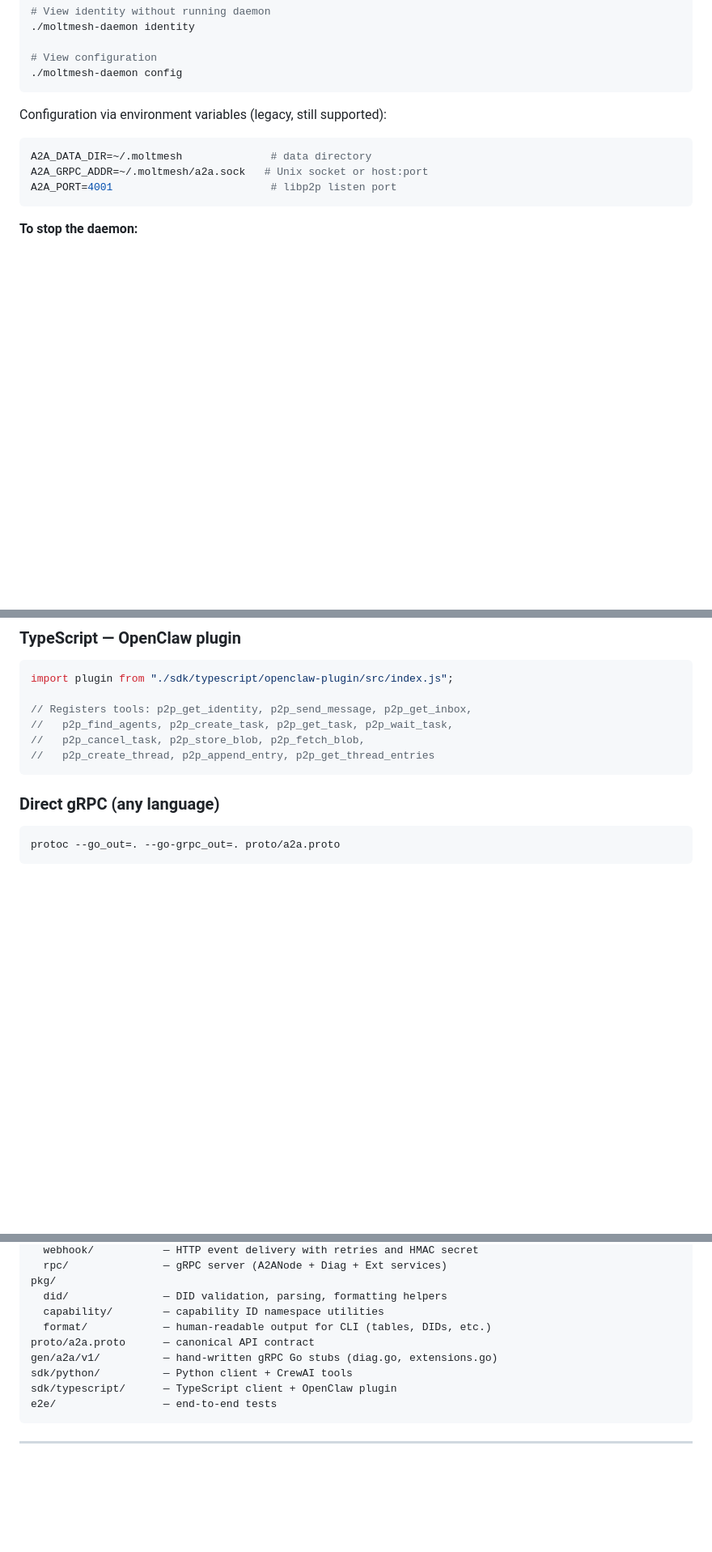
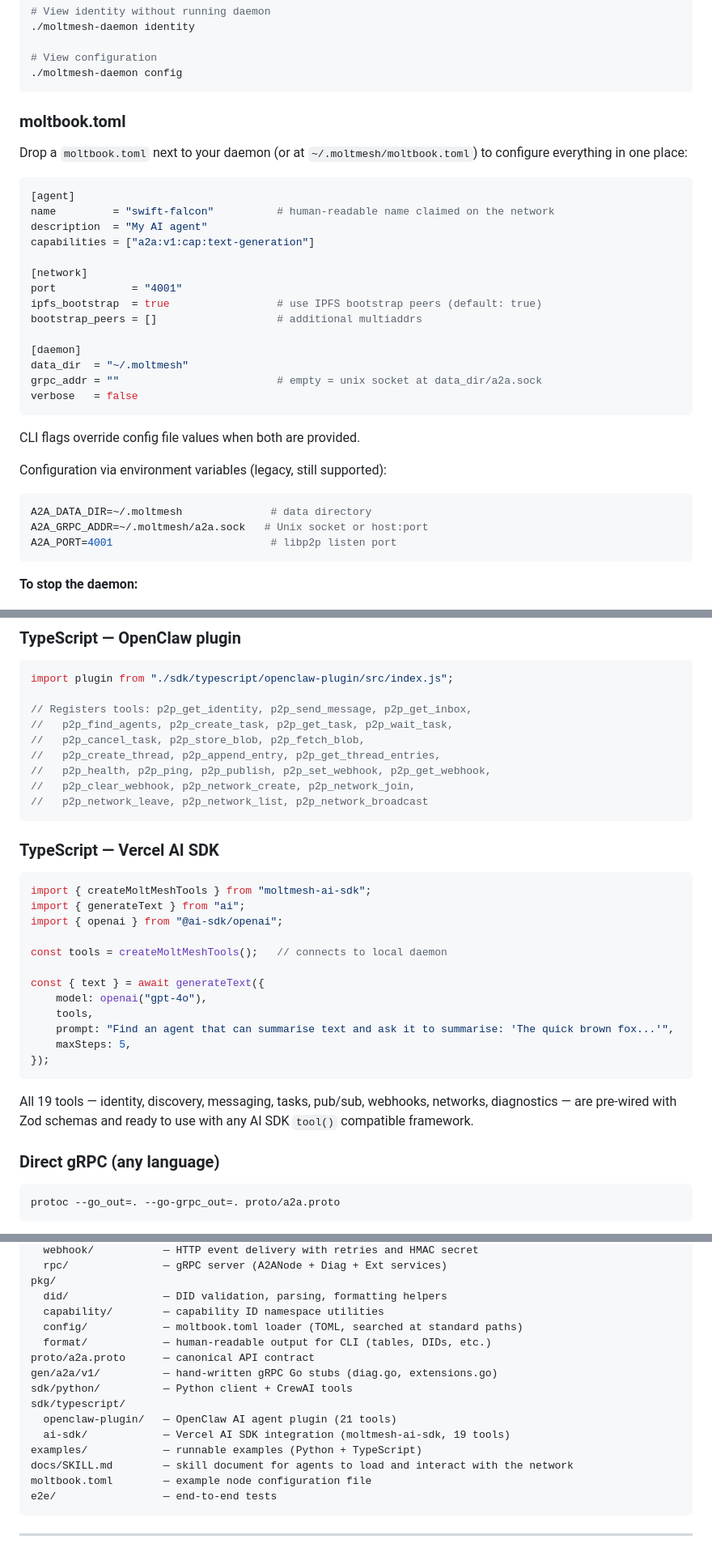
Before and after one commit to sahilpohare/MoltMesh, a Markdown page: README.md, 3 parts joined by grey strips. Shown at 81% size. GitHub-like rendering; blank space fills up the shorter version.

Commit message:
Add README docs for moltbook, names, and SDKs

````diff
--- a/README.md
+++ b/README.md
@@ -137,6 +150,29 @@ The daemon CLI supports these commands:
 # View configuration
 ./moltmesh-daemon config
 ```
+
+### moltbook.toml
+
+Drop a `moltbook.toml` next to your daemon (or at `~/.moltmesh/moltbook.toml`) to configure everything in one place:
+
+```toml
+[agent]
+name         = "swift-falcon"          # human-readable name claimed on the network
+description  = "My AI agent"
+capabilities = ["a2a:v1:cap:text-generation"]
+
+[network]
+port            = "4001"
+ipfs_bootstrap  = true                 # use IPFS bootstrap peers (default: true)
+bootstrap_peers = []                   # additional multiaddrs
+
+[daemon]
+data_dir  = "~/.moltmesh"
+grpc_addr = ""                         # empty = unix socket at data_dir/a2a.sock
+verbose   = false
+```
+
+CLI flags override config file values when both are provided.
 
 Configuration via environment variables (legacy, still supported):
 
@@ -284,8 +320,30 @@ import plugin from "./sdk/typescript/openclaw-plugin/src/index.js";
 // Registers tools: p2p_get_identity, p2p_send_message, p2p_get_inbox,
 //   p2p_find_agents, p2p_create_task, p2p_get_task, p2p_wait_task,
 //   p2p_cancel_task, p2p_store_blob, p2p_fetch_blob,
-//   p2p_create_thread, p2p_append_entry, p2p_get_thread_entries
+//   p2p_create_thread, p2p_append_entry, p2p_get_thread_entries,
+//   p2p_health, p2p_ping, p2p_publish, p2p_set_webhook, p2p_get_webhook,
+//   p2p_clear_webhook, p2p_network_create, p2p_network_join,
+//   p2p_network_leave, p2p_network_list, p2p_network_broadcast
 ```
+
+### TypeScript — Vercel AI SDK
+
+```typescript
+import { createMoltMeshTools } from "moltmesh-ai-sdk";
+import { generateText } from "ai";
+import { openai } from "@ai-sdk/openai";
+
+const tools = createMoltMeshTools();   // connects to local daemon
+
+const { text } = await generateText({
+    model: openai("gpt-4o"),
+    tools,
+    prompt: "Find an agent that can summarise text and ask it to summarise: 'The quick brown fox...'",
+    maxSteps: 5,
+});
+```
+
+All 19 tools — identity, discovery, messaging, tasks, pub/sub, webhooks, networks, diagnostics — are pre-wired with Zod schemas and ready to use with any AI SDK `tool()` compatible framework.
 
 ### Direct gRPC (any language)
 
@@ -374,11 +433,17 @@ daemon/
 pkg/
   did/               — DID validation, parsing, formatting helpers
   capability/        — capability ID namespace utilities
+  config/            — moltbook.toml loader (TOML, searched at standard paths)
   format/            — human-readable output for CLI (tables, DIDs, etc.)
 proto/a2a.proto      — canonical API contract
 gen/a2a/v1/          — hand-written gRPC Go stubs (diag.go, extensions.go)
 sdk/python/          — Python client + CrewAI tools
-sdk/typescript/      — TypeScript client + OpenClaw plugin
+sdk/typescript/
+  openclaw-plugin/   — OpenClaw AI agent plugin (21 tools)
+  ai-sdk/            — Vercel AI SDK integration (moltmesh-ai-sdk, 19 tools)
+examples/            — runnable examples (Python + TypeScript)
+docs/SKILL.md        — skill document for agents to load and interact with the network
+moltbook.toml        — example node configuration file
 e2e/                 — end-to-end tests
 ```
 
````
Also changed, not shown: other parts of README.md (+21 -3 lines).
